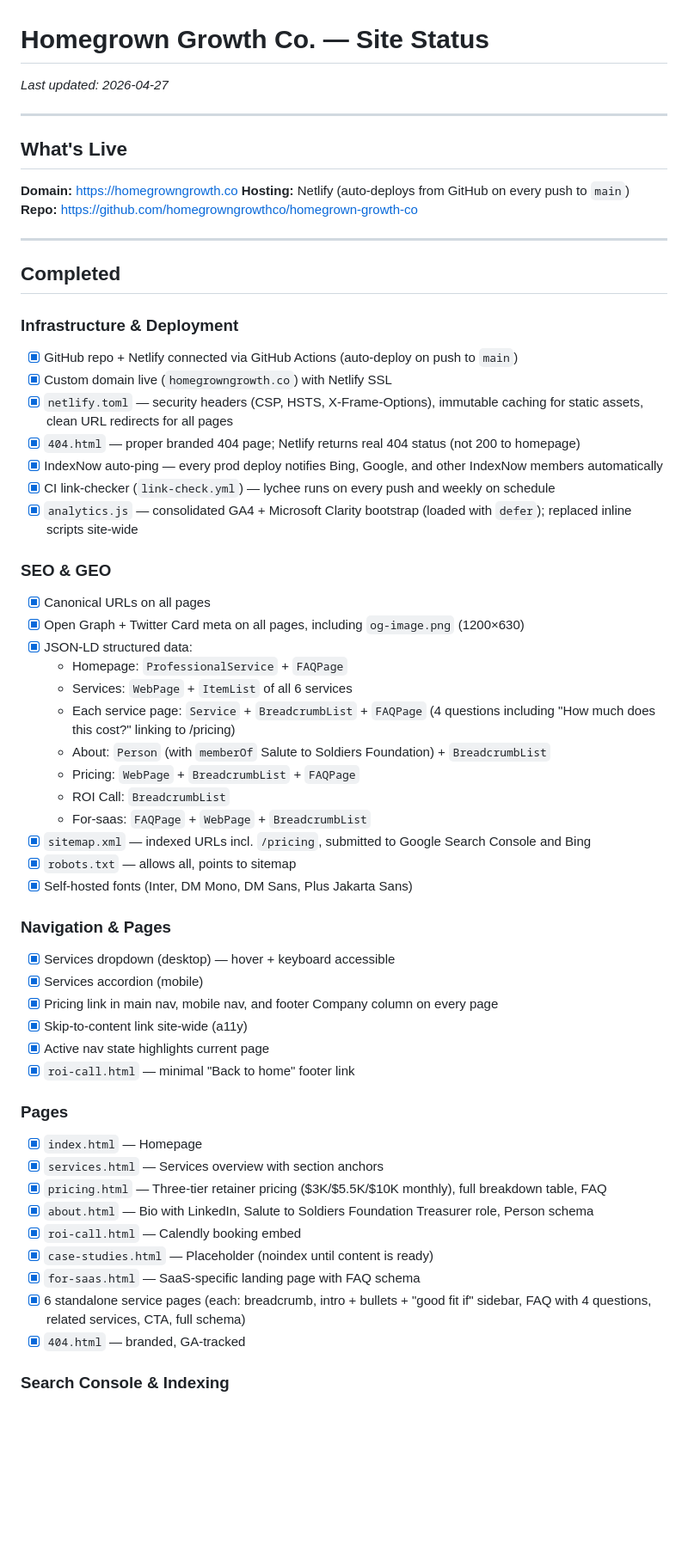
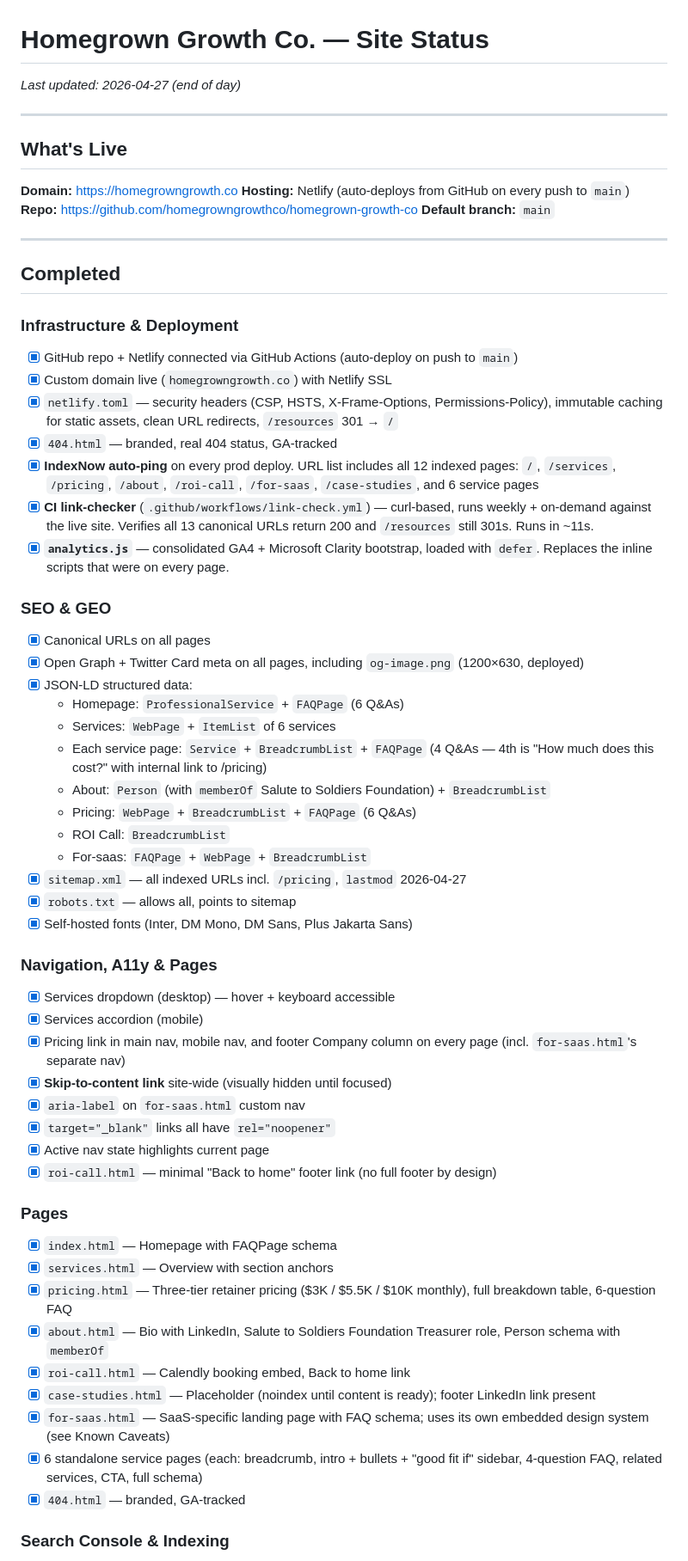
Before and after one commit to homegrowngrowthco/homegrown-growth-co, a Markdown page: SITE_STATUS.md, the part around one of its changes. Shown at 86% size. GitHub-like rendering; blank space fills up the shorter version.

```diff
--- a/SITE_STATUS.md
+++ b/SITE_STATUS.md
@@ -1,5 +1,5 @@
 # Homegrown Growth Co. — Site Status
-_Last updated: 2026-04-27_
+_Last updated: 2026-04-27 (end of day)_
 
 ---
 
@@ -8,6 +8,7 @@ _Last updated: 2026-04-27_
 **Domain:** https://homegrowngrowth.co
 **Hosting:** Netlify (auto-deploys from GitHub on every push to `main`)
 **Repo:** https://github.com/homegrowngrowthco/homegrown-growth-co
+**Default branch:** `main`
 
 ---
 
@@ -16,44 +17,46 @@ _Last updated: 2026-04-27_
 ### Infrastructure & Deployment
 - [x] GitHub repo + Netlify connected via GitHub Actions (auto-deploy on push to `main`)
 - [x] Custom domain live (`homegrowngrowth.co`) with Netlify SSL
-- [x] `netlify.toml` — security headers (CSP, HSTS, X-Frame-Options), immutable caching for static assets, clean URL redirects for all pages
-- [x] `404.html` — proper branded 404 page; Netlify returns real 404 status (not 200 to homepage)
-- [x] IndexNow auto-ping — every prod deploy notifies Bing, Google, and other IndexNow members automatically
-- [x] CI link-checker (`link-check.yml`) — lychee runs on every push and weekly on schedule
-- [x] `analytics.js` — consolidated GA4 + Microsoft Clarity bootstrap (loaded with `defer`); replaced inline scripts site-wide
+- [x] `netlify.toml` — security headers (CSP, HSTS, X-Frame-Options, Permissions-Policy), immutable caching for static assets, clean URL redirects, `/resources` 301 → `/`
+- [x] `404.html` — branded, real 404 status, GA-tracked
+- [x] **IndexNow auto-ping** on every prod deploy. URL list includes all 12 indexed pages: `/`, `/services`, `/pricing`, `/about`, `/roi-call`, `/for-saas`, `/case-studies`, and 6 service pages
+- [x] **CI link-checker** (`.github/workflows/link-check.yml`) — curl-based, runs weekly + on-demand against the live site. Verifies all 13 canonical URLs return 200 and `/resources` still 301s. Runs in ~11s.
+- [x] **`analytics.js`** — consolidated GA4 + Microsoft Clarity bootstrap, loaded with `defer`. Replaces the inline scripts that were on every page.
 
 ### SEO & GEO
 - [x] Canonical URLs on all pages
-- [x] Open Graph + Twitter Card meta on all pages, including `og-image.png` (1200×630)
+- [x] Open Graph + Twitter Card meta on all pages, including `og-image.png` (1200×630, deployed)
 - [x] JSON-LD structured data:
-  - Homepage: `ProfessionalService` + `FAQPage`
-  - Services: `WebPage` + `ItemList` of all 6 services
-  - Each service page: `Service` + `BreadcrumbList` + `FAQPage` (4 questions including "How much does this cost?" linking to /pricing)
+  - Homepage: `ProfessionalService` + `FAQPage` (6 Q&As)
+  - Services: `WebPage` + `ItemList` of 6 services
+  - Each service page: `Service` + `BreadcrumbList` + `FAQPage` (4 Q&As — 4th is "How much does this cost?" with internal link to /pricing)
   - About: `Person` (with `memberOf` Salute to Soldiers Foundation) + `BreadcrumbList`
-  - Pricing: `WebPage` + `BreadcrumbList` + `FAQPage`
+  - Pricing: `WebPage` + `BreadcrumbList` + `FAQPage` (6 Q&As)
   - ROI Call: `BreadcrumbList`
   - For-saas: `FAQPage` + `WebPage` + `BreadcrumbList`
-- [x] `sitemap.xml` — indexed URLs incl. `/pricing`, submitted to Google Search Console and Bing
+- [x] `sitemap.xml` — all indexed URLs incl. `/pricing`, `lastmod` 2026-04-27
 - [x] `robots.txt` — allows all, points to sitemap
 - [x] Self-hosted fonts (Inter, DM Mono, DM Sans, Plus Jakarta Sans)
 
-### Navigation & Pages
+### Navigation, A11y & Pages
 - [x] Services dropdown (desktop) — hover + keyboard accessible
 - [x] Services accordion (mobile)
-- [x] Pricing link in main nav, mobile nav, and footer Company column on every page
-- [x] Skip-to-content link site-wide (a11y)
+- [x] Pricing link in main nav, mobile nav, and footer Company column on every page (incl. `for-saas.html`'s separate nav)
+- [x] **Skip-to-content link** site-wide (visually hidden until focused)
+- [x] `aria-label` on `for-saas.html` custom nav
+- [x] `target="_blank"` links all have `rel="noopener"`
 - [x] Active nav state highlights current page
-- [x] `roi-call.html` — minimal "Back to home" footer link
+- [x] `roi-call.html` — minimal "Back to home" footer link (no full footer by design)
 
 ### Pages
-- [x] `index.html` — Homepage
-- [x] `services.html` — Services overview with section anchors
-- [x] `pricing.html` — Three-tier retainer pricing ($3K/$5.5K/$10K monthly), full breakdown table, FAQ
-- [x] `about.html` — Bio with LinkedIn, Salute to Soldiers Foundation Treasurer role, Person schema
-- [x] `roi-call.html` — Calendly booking embed
-- [x] `case-studies.html` — Placeholder (noindex until content is ready)
-- [x] `for-saas.html` — SaaS-specific landing page with FAQ schema
-- [x] 6 standalone service pages (each: breadcrumb, intro + bullets + "good fit if" sidebar, FAQ with 4 questions, related services, CTA, full schema)
+- [x] `index.html` — Homepage with FAQPage schema
+- [x] `services.html` — Overview with section anchors
+- [x] `pricing.html` — Three-tier retainer pricing ($3K / $5.5K / $10K monthly), full breakdown table, 6-question FAQ
+- [x] `about.html` — Bio with LinkedIn, Salute to Soldiers Foundation Treasurer role, Person schema with `memberOf`
+- [x] `roi-call.html` — Calendly booking embed, Back to home link
+- [x] `case-studies.html` — Placeholder (noindex until content is ready); footer LinkedIn link present
+- [x] `for-saas.html` — SaaS-specific landing page with FAQ schema; uses its own embedded design system (see Known Caveats)
+- [x] 6 standalone service pages (each: breadcrumb, intro + bullets + "good fit if" sidebar, 4-question FAQ, related services, CTA, full schema)
 - [x] `404.html` — branded, GA-tracked
 
 ### Search Console & Indexing
```
Also changed, not shown: other parts of SITE_STATUS.md (+49 -23 lines), README.md (+18 -1 lines).
